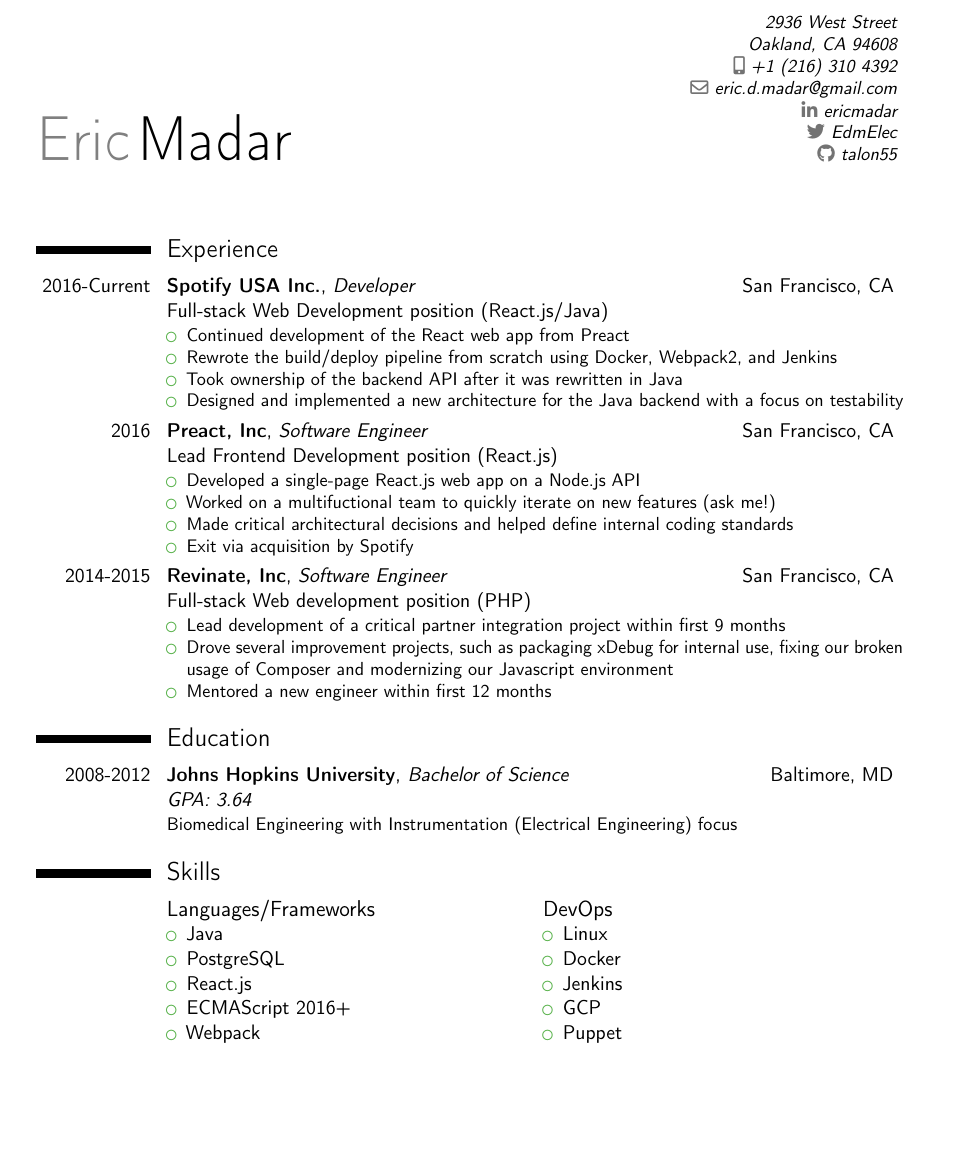
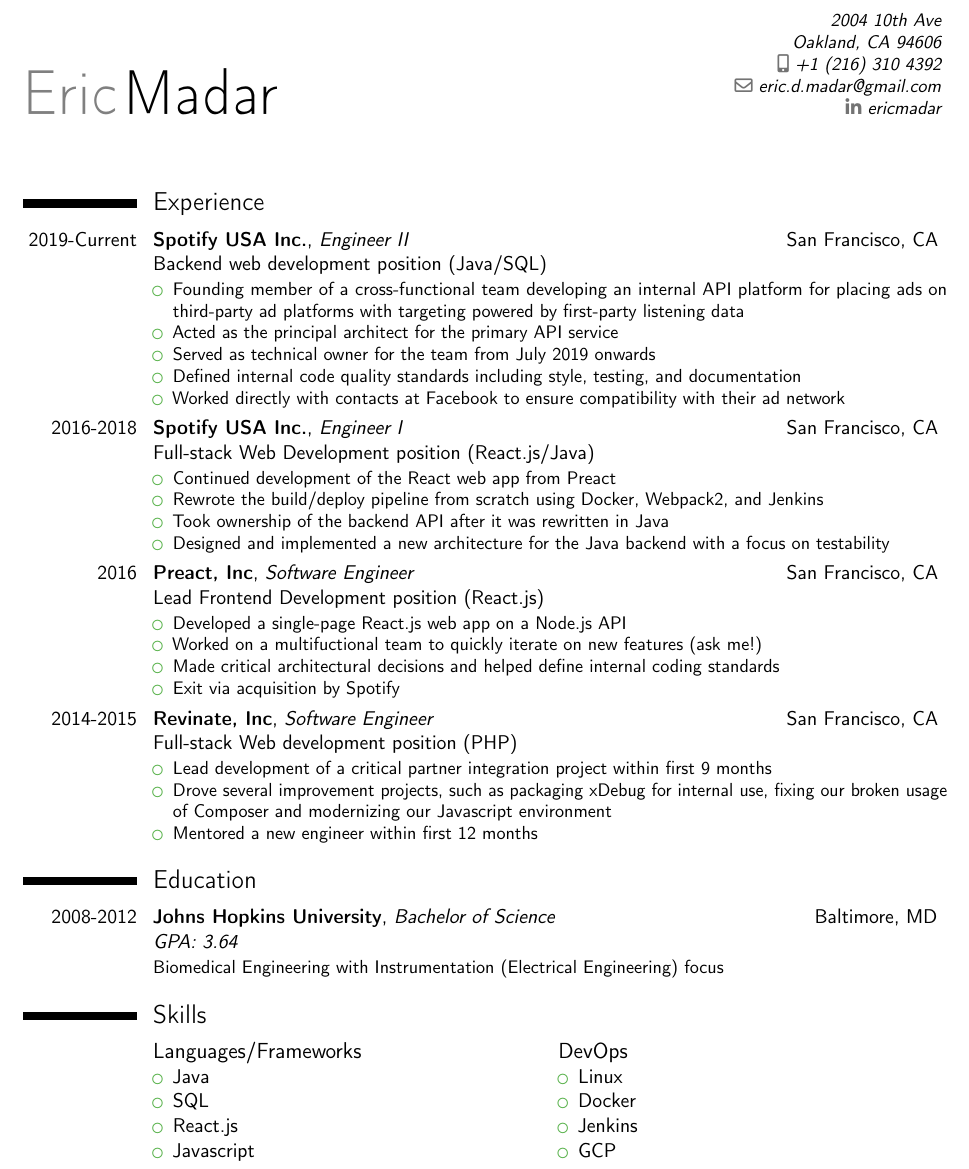
Before and after one commit to talon55/resume, a LaTeX CV (short.tex): part of the page, cut at the place of the change, the shorter picture padded with empty space. Compiled offline with pdfLaTeX.

Commit message:
Update resume with recent Spotify experience

```diff
--- a/short.tex
+++ b/short.tex
@@ -6,7 +6,7 @@
 % available at http://www.latex-project.org/lppl/.
 
 
-\documentclass[11pt,a4paper,sans]{moderncv}        % possible options include font size ('10pt', '11pt' and '12pt'), paper size ('a4paper', 'letterpaper', 'a5paper', 'legalpaper', 'executivepaper' and 'landscape') and font family ('sans' and 'roman')
+\documentclass[11pt,letterpaper,sans]{moderncv}        % possible options include font size ('10pt', '11pt' and '12pt'), paper size ('a4paper', 'letterpaper', 'a5paper', 'legalpaper', 'executivepaper' and 'landscape') and font family ('sans' and 'roman')
 
 % moderncv themes
 \moderncvstyle{classic}                             % style options are 'casual' (default), 'classic', 'oldstyle' and 'banking'
@@ -45,22 +45,22 @@
 % end command overrides
 
 % adjust the page margins
-\usepackage[scale=0.8]{geometry}
+\usepackage[scale=0.83]{geometry}
 %\setlength{\hintscolumnwidth}{3cm}                % if you want to change the width of the column with the dates
 %\setlength{\makecvtitlenamewidth}{10cm}           % for the 'classic' style, if you want to force the width allocated to your name and avoid line breaks. be careful though, the length is normally calculated to avoid any overlap with your personal info; use this at your own typographical risks...
 
 % personal data
 \name{Eric}{Madar}
 %\title{Resume title}                               % optional, remove / comment the line if not wanted
-\address{2936 West Street}{Oakland, CA 94608}%{country}% optional, remove / comment the line if not wanted; the "postcode city" and "country" arguments can be omitted or provided empty
+\address{2004 10th Ave}{Oakland, CA 94606}%{country}% optional, remove / comment the line if not wanted; the "postcode city" and "country" arguments can be omitted or provided empty
 \phone[mobile]{+1~(216)~310~4392}                   % optional, remove / comment the line if not wanted; the optional "type" of the phone can be "mobile" (default), "fixed" or "fax"
 %\phone[fixed]{+2~(345)~678~901}
 %\phone[fax]{+3~(456)~789~012}
 \email{eric.d.madar@gmail.com}                               % optional, remove / comment the line if not wanted
 %\homepage{www.johndoe.com}                         % optional, remove / comment the line if not wanted
 \social[linkedin]{ericmadar}                        % optional, remove / comment the line if not wanted
-\social[twitter]{EdmElec}                             % optional, remove / comment the line if not wanted
-\social[github]{talon55}                              % optional, remove / comment the line if not wanted
+%\social[twitter]{EdmElec}                             % optional, remove / comment the line if not wanted
+%\social[github]{talon55}                              % optional, remove / comment the line if not wanted
 %\extrainfo{additional information}                 % optional, remove / comment the line if not wanted
 %\photo[96pt][0.4pt]{L60A0819_2.jpg}                       % optional, remove / comment the line if not wanted; '64pt' is the height the picture must be resized to, 0.4pt is the thickness of the frame around it (put it to 0pt for no frame) and 'picture' is the name of the picture file
 %\quote{My objective is to find an engineering career where I can make an impact and build something that real people will use.}% optional, remove / comment the line if not wanted
@@ -82,13 +82,24 @@
 
 
 \section{Experience}
-\cventry{2016-Current}{Spotify USA Inc.}{Developer}{San Francisco, CA}
+\cventry{2019-Current}{Spotify USA Inc.}{Engineer II}{San Francisco, CA}
+	{Backend web development position (Java/SQL)}{
+	\begin{itemize}
+	\item Founding member of a cross-functional team developing an internal API platform for placing ads on third-party ad platforms with targeting powered by first-party listening data
+	\item Acted as the principal architect for the primary API service
+	\item Served as technical owner for the team from July 2019 onwards
+	\item Defined internal code quality standards including style, testing, and documentation
+	\item Worked directly with contacts at Facebook to ensure compatibility with their ad network
+	\end{itemize}
+}
+
+\cventry{2016-2018}{Spotify USA Inc.}{Engineer I}{San Francisco, CA}
 	{Full-stack Web Development position (React.js/Java)}{
 	\begin{itemize}
 	\item Continued development of the React web app from Preact
 	\item Rewrote the build/deploy pipeline from scratch using Docker, Webpack2, and Jenkins
 	\item Took ownership of the backend API after it was rewritten in Java
-  \item Designed and implemented a new architecture for the Java backend with a focus on testability
+	\item Designed and implemented a new architecture for the Java backend with a focus on testability
 	\end{itemize}
 }
 \cventry{2016}{Preact, Inc}{Software Engineer}{San Francisco, CA}
@@ -119,10 +130,9 @@
   \cvcolumn{Languages/Frameworks}{
   \begin{itemize}
 	\item Java
-	\item PostgreSQL
+	\item SQL
 	\item React.js
-	\item ECMAScript 2016+
-	\item Webpack
+	\item Javascript
   \end{itemize}
   }
   \cvcolumn{DevOps}{
@@ -131,7 +141,6 @@
   	\item Docker
   	\item Jenkins
   	\item GCP
-  	\item Puppet
   \end{itemize}
   }
 %  \cvcolumn{Hardware}{
```
